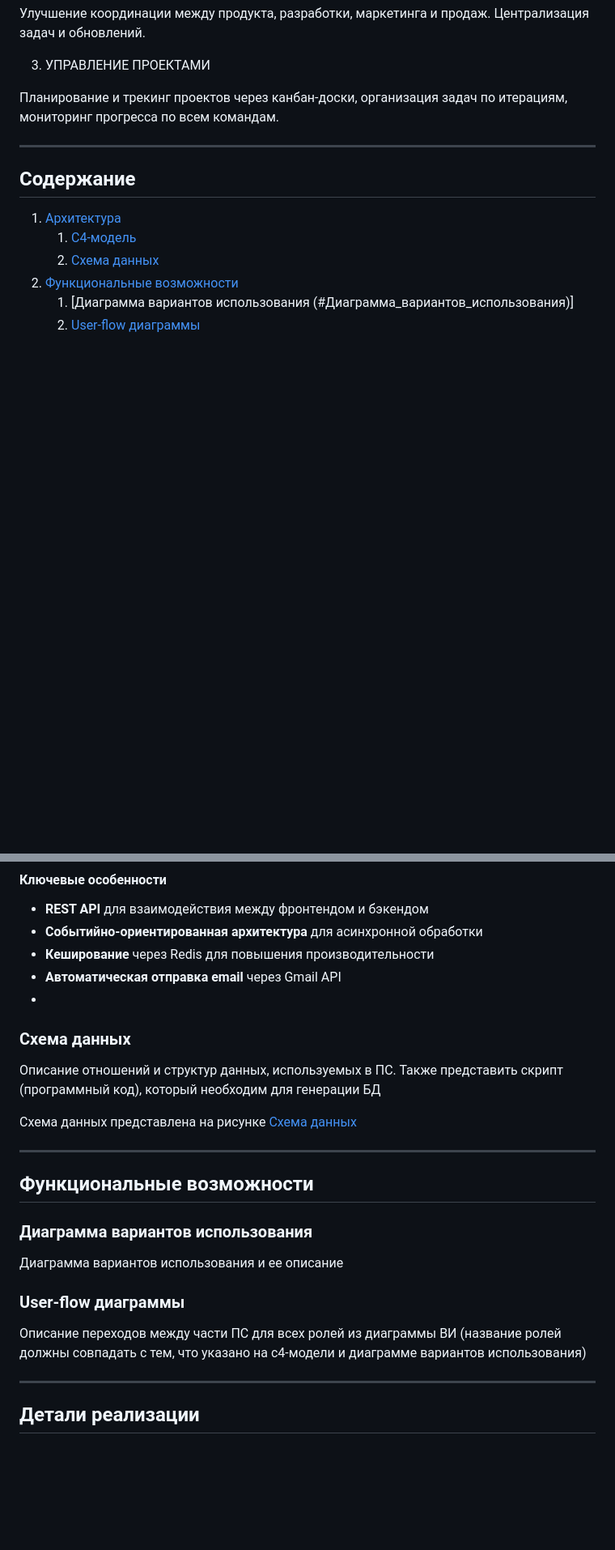
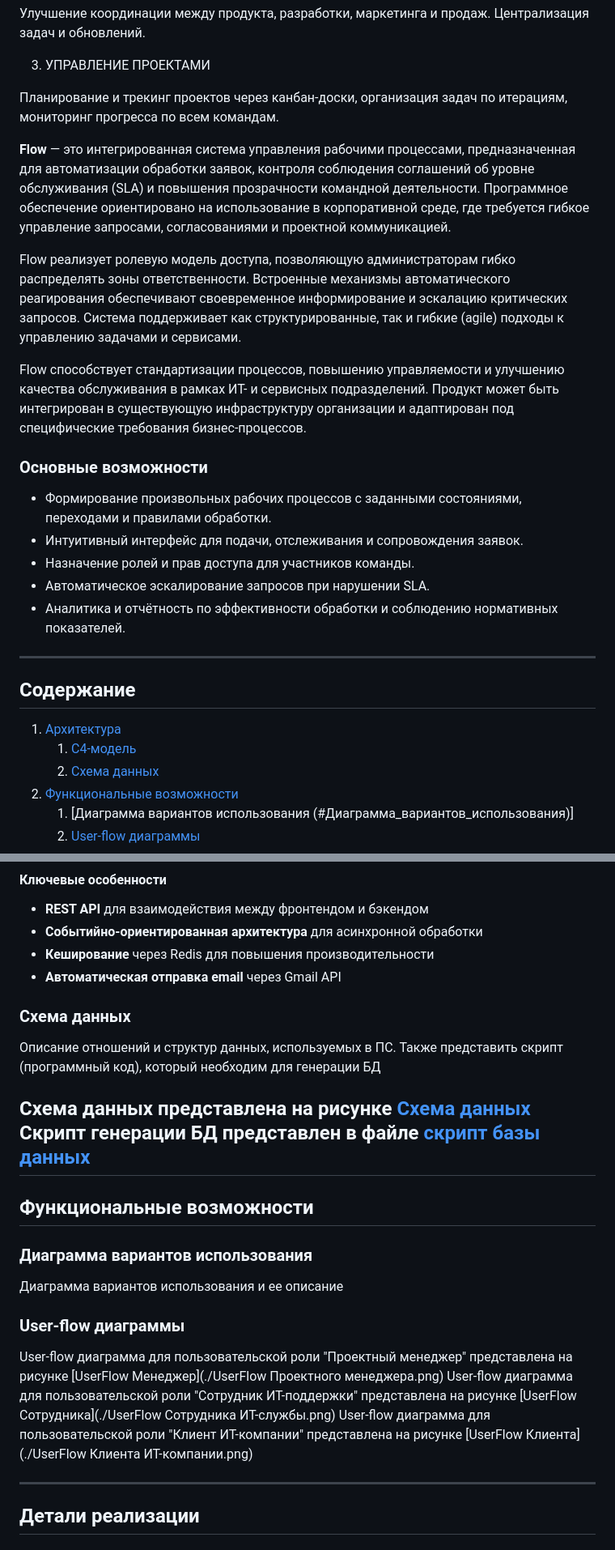
Before and after one commit to VictorGritskoff/service-desk, a Markdown page: README.md, 2 parts joined by grey strips. Shown: that part at 81% size. Drawn GitHub-style; blank space fills up the shorter version.

```diff
--- a/README.md
+++ b/README.md
@@ -16,6 +16,19 @@
 
 Планирование и трекинг проектов через канбан-доски, организация задач по итерациям, мониторинг прогресса по всем командам.
 
+**Flow** — это интегрированная система управления рабочими процессами, предназначенная для автоматизации обработки заявок, контроля соблюдения соглашений об уровне обслуживания (SLA) и повышения прозрачности командной деятельности. Программное обеспечение ориентировано на использование в корпоративной среде, где требуется гибкое управление запросами, согласованиями и проектной коммуникацией.
+
+Flow реализует ролевую модель доступа, позволяющую администраторам гибко распределять зоны ответственности. Встроенные механизмы автоматического реагирования обеспечивают своевременное информирование и эскалацию критических запросов. Система поддерживает как структурированные, так и гибкие (agile) подходы к управлению задачами и сервисами.
+
+Flow способствует стандартизации процессов, повышению управляемости и улучшению качества обслуживания в рамках ИТ- и сервисных подразделений. Продукт может быть интегрирован в существующую инфраструктуру организации и адаптирован под специфические требования бизнес-процессов.
+
+### Основные возможности
+
+- Формирование произвольных рабочих процессов с заданными состояниями, переходами и правилами обработки.
+- Интуитивный интерфейс для подачи, отслеживания и сопровождения заявок.
+- Назначение ролей и прав доступа для участников команды.
+- Автоматическое эскалирование запросов при нарушении SLA.
+- Аналитика и отчётность по эффективности обработки и соблюдению нормативных показателей.
 ---
 
 ## **Содержание**
@@ -70,14 +83,13 @@
 - **Событийно-ориентированная архитектура** для асинхронной обработки
 - **Кеширование** через Redis для повышения производительности
 - **Автоматическая отправка email** через Gmail API
--
 
 ### Схема данных
 
 Описание отношений и структур данных, используемых в ПС. Также представить скрипт (программный код), который необходим для генерации БД
 
 Схема данных представлена на рисунке [Схема данных](./database.png)
-
+Скрипт генерации БД представлен в файле [скрипт базы данных](./db_initialization_script.sql)
 ---
 
 ## **Функциональные возможности**
@@ -88,8 +100,9 @@
 
 ### User-flow диаграммы
 
-Описание переходов между части ПС для всех ролей из диаграммы ВИ (название ролей должны совпадать с тем, что указано на c4-модели и диаграмме вариантов использования)
-
+User-flow диаграмма для пользовательской роли "Проектный менеджер" представлена на рисунке [UserFlow Менеджер](./UserFlow Проектного менеджера.png)
+User-flow диаграмма для пользовательской роли "Сотрудник ИТ-поддержки" представлена на рисунке [UserFlow Сотрудника](./UserFlow Сотрудника ИТ-службы.png)
+User-flow диаграмма для пользовательской роли "Клиент ИТ-компании" представлена на рисунке [UserFlow Клиента](./UserFlow Клиента ИТ-компании.png)
 
 ---
 
```
